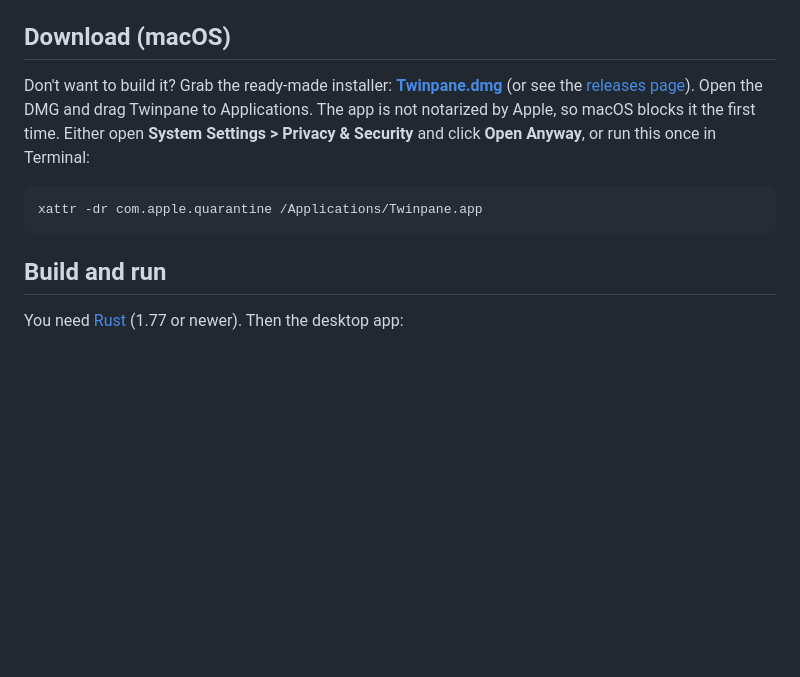
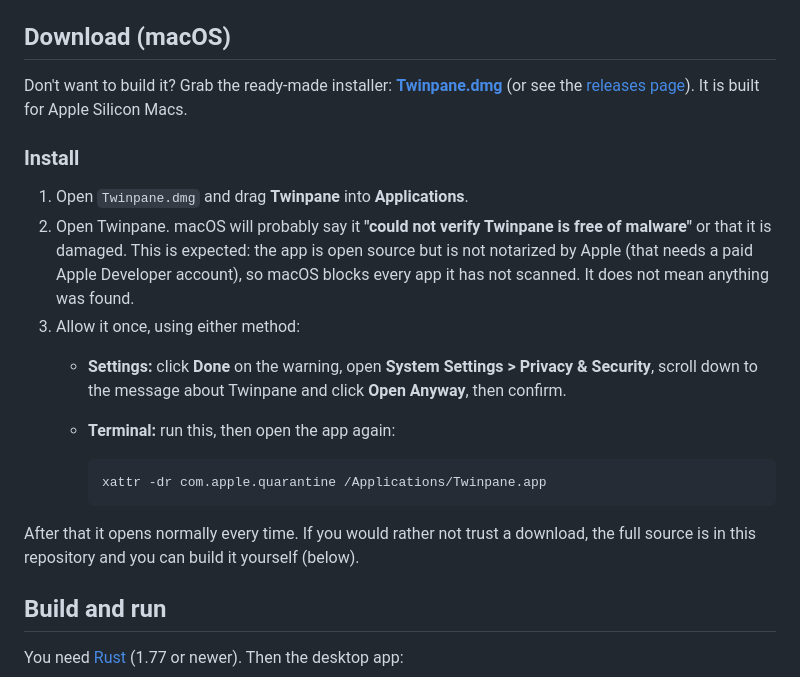
Before and after one commit to Blyp0/twinpane, a Markdown page: README.md, the part around the change. Rendered like a GitHub page; blank space fills up the shorter version.

Commit message:
README: step-by-step macOS install and Gatekeeper warning
Co-Authored-By: Claude Sonnet 5.5 <noreply@anthropic.com>

````diff
--- a/README.md
+++ b/README.md
@@ -37,13 +37,25 @@ On macOS, `Ctrl` is `⌘`.
 ## Download (macOS)
 
 Don't want to build it? Grab the ready-made installer: **[Twinpane.dmg](https://github.com/Blyp0/twinpane/releases/latest/download/Twinpane.dmg)**
-(or see the [releases page](https://github.com/Blyp0/twinpane/releases)). Open the DMG and drag Twinpane to
-Applications. The app is not notarized by Apple, so macOS blocks it the first time. Either open
-**System Settings > Privacy & Security** and click **Open Anyway**, or run this once in Terminal:
+(or see the [releases page](https://github.com/Blyp0/twinpane/releases)). It is built for Apple Silicon Macs.
 
-```sh
-xattr -dr com.apple.quarantine /Applications/Twinpane.app
-```
+### Install
+
+1. Open `Twinpane.dmg` and drag **Twinpane** into **Applications**.
+2. Open Twinpane. macOS will probably say it **"could not verify Twinpane is free of malware"** or that it
+   is damaged. This is expected: the app is open source but is not notarized by Apple (that needs a paid
+   Apple Developer account), so macOS blocks every app it has not scanned. It does not mean anything was found.
+3. Allow it once, using either method:
+   * **Settings:** click **Done** on the warning, open **System Settings > Privacy & Security**, scroll down
+     to the message about Twinpane and click **Open Anyway**, then confirm.
+   * **Terminal:** run this, then open the app again:
+
+     ```sh
+     xattr -dr com.apple.quarantine /Applications/Twinpane.app
+     ```
+
+After that it opens normally every time. If you would rather not trust a download, the full source is in this
+repository and you can build it yourself (below).
 
 ## Build and run
 
````
